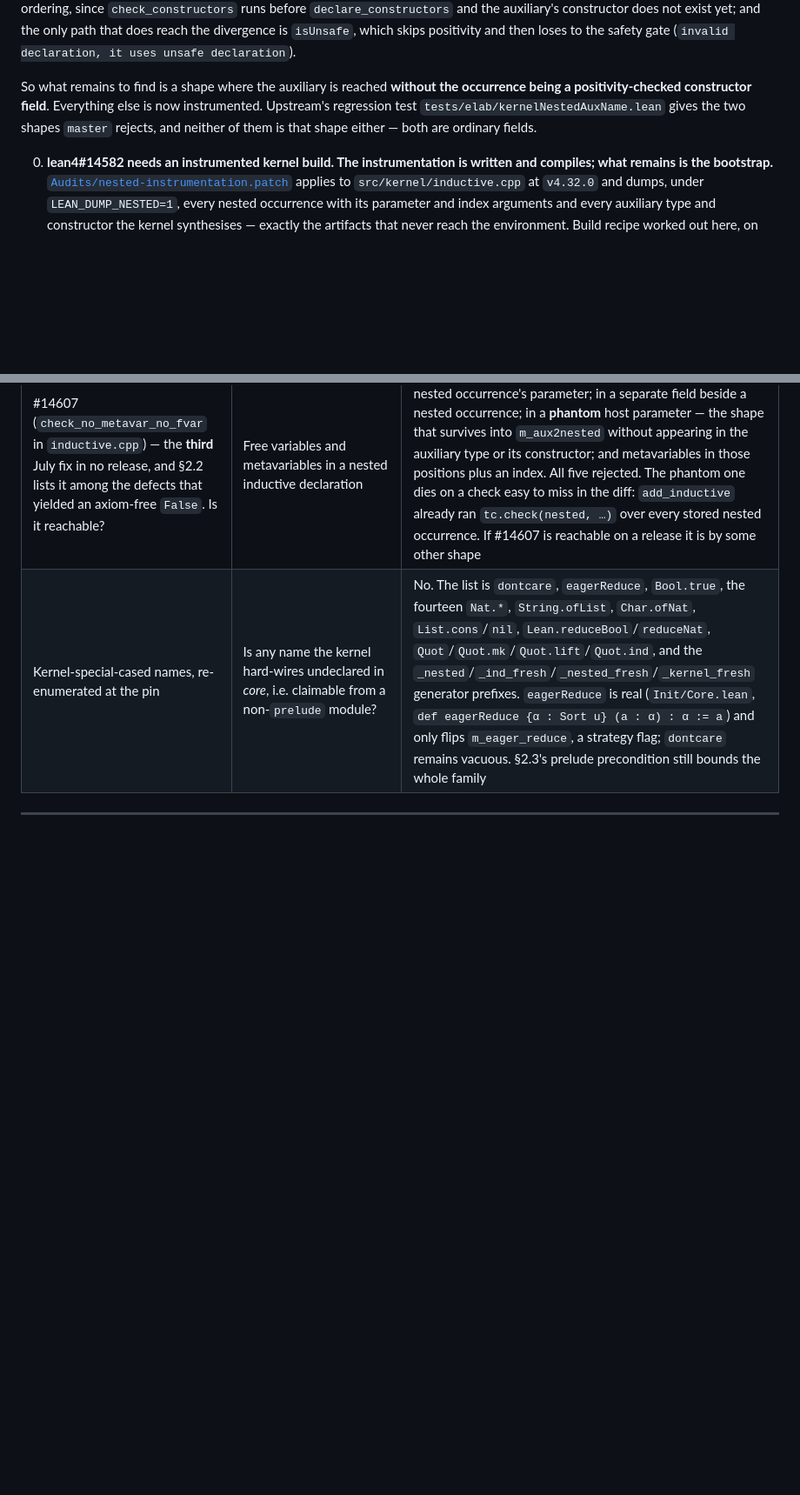
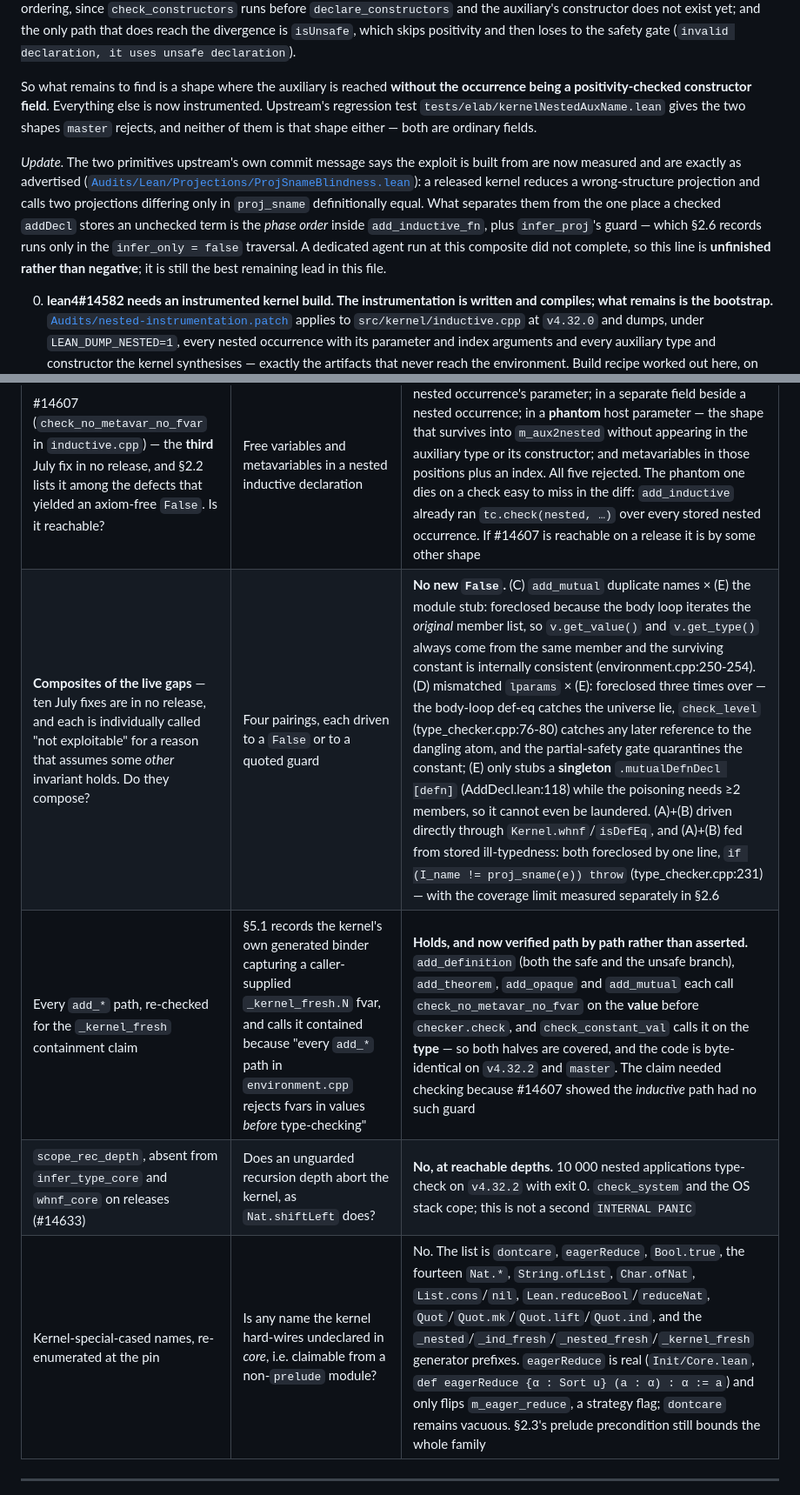
Before and after one commit to VladimirReshetnikov/Shenanigans, a Markdown page: CATALOG.md, 2 parts joined by grey strips. Shown at 87% size. Rendered like a GitHub page; blank space fills up the shorter version.

Commit message:
Record the composite round: four foreclosures, two unfinished
Ten July-2026 fixes are in no release, and each is individually called "not
exploitable" for a reason that assumes some other invariant holds. This round
tested whether they compose. They do not, on the four pairings that ran.

  (C) add_mutual duplicate names x (E) the module stub — foreclosed because the
      body loop iterates the ORIGINAL member list, so v.get_value() and
      v.get_type() always come from the same member and the surviving constant is
      internally consistent (environment.cpp:250-254). (C) is real, and is a
      hygiene defect: a block declaring a name twice is accepted, last wins
      silently.

  (D) mismatched lparams x (E) — foreclosed three times over: the body-loop
      def-eq catches the universe lie, check_level (type_checker.cpp:76-80)
      catches any later reference to the dangling atom, and the partial-safety
      gate quarantines the constant. (E) only stubs a SINGLETON
      `.mutualDefnDecl [defn]` (AddDecl.lean:118) while the poisoning needs two
      or more members, so it cannot even be laundered.

  (A)+(B) driven directly through Kernel.whnf / Kernel.isDefEq, and (A)+(B) fed
      from stored ill-typedness — both foreclosed by one line,
      `if (I_name != proj_sname(e)) throw` (type_checker.cpp:231), whose coverage
      limit is measured separately.

Two verifications of my own alongside. Every add_* path — add_definition in both
branches, add_theorem, add_opaque, add_mutual — calls check_no_metavar_no_fvar on
the value before checker.check, and check_constant_val calls it on the type, and
the code is byte-identical on v4.32.2 and master. So §5.1's `_kernel_fresh`
containment claim holds path by path rather than by assertion; it needed checking
because #14607 showed the inductive path had no such guard. And the missing
scope_rec_depth on releases (#14633) does not abort the kernel: 10 000 nested
applications check with exit 0.

Stated honestly: two of the six composite agents did not complete, including the
one aimed at #14616 itself. Those two lines are unfinished rather than negative,
and §5 now says so.

Co-Authored-By: Claude Opus 5 <noreply@anthropic.com>

```diff
--- a/CATALOG.md
+++ b/CATALOG.md
@@ -612,6 +612,17 @@ Ordered by value.
    `tests/elab/kernelNestedAuxName.lean` gives the two shapes `master` rejects,
    and neither of them is that shape either — both are ordinary fields.
 
+   *Update.* The two primitives upstream's own commit message says the exploit is
+   built from are now measured and are exactly as advertised
+   ([`Audits/Lean/Projections/ProjSnameBlindness.lean`](Audits/Lean/Projections/ProjSnameBlindness.lean)):
+   a released kernel reduces a wrong-structure projection and calls two
+   projections differing only in `proj_sname` definitionally equal. What separates
+   them from the one place a checked `addDecl` stores an unchecked term is the
+   *phase order* inside `add_inductive_fn`, plus `infer_proj`'s guard — which
+   §2.6 records runs only in the `infer_only = false` traversal. A dedicated
+   agent run at this composite did not complete, so this line is **unfinished
+   rather than negative**; it is still the best remaining lead in this file.
+
 0. **lean4#14582 needs an instrumented kernel build. The instrumentation is
    written and compiles; what remains is the bootstrap.**
    [`Audits/nested-instrumentation.patch`](Audits/nested-instrumentation.patch)
@@ -769,6 +780,9 @@ holes are still shipped".
 | `Expr.proj` index arithmetic on `master` | `reduce_proj_core` still computes `nparams + idx` in `unsigned`, and `to_proj_idx` admits up to `UINT_MAX`, so the sum can still wrap | **Source argument, not measured.** `infer_proj` iterates the constructor's Pi-telescope `idx` times and throws as soon as it runs out of binders, so `idx < nfields` on every accepted term and the sum cannot approach `UINT_MAX`. The #13618 family stays closed for the reason #12746 was, not by a bound on the sum — which means it reopens if a path ever reduces a projection that `infer_proj` did not see |
 | #14616's `_nested` auxiliary environment — is the checked/stored divergence reachable from a **safe** declaration? | The auxiliaries exist only in a temporary environment; `restore_nested` rewrites the names back afterwards, so a declaration naming one is checked against one type and stored with another | **Yes, from a safe declaration.** The name is predictable (`_nested.<Host>_1`) and a safe declaration naming it is accepted. Four levers were measured: *level swap* and *parameter swap* die in `check_positivity`, since `is_valid_ind_app` compares against `m_ind_cnsts[i]` with `expr` equality (covering args **and** levels); *`Expr.proj`* dies on ordering (`check_constructors` precedes `declare_constructors`, so the auxiliary's constructor is not yet declared — the control proves the rewrite happened); *`isUnsafe`* skips positivity, reaches the divergence, and loses to the safety gate. The fifth works: **hide the occurrence from `check_positivity`'s leading `whnf`** (§2.6), and a safe module stores three ill-typed constants on every release. Still no `False` — the ill-typedness is inert. Harnesses [`AuxNameReachability.lean`](Audits/Lean/Nested/AuxNameReachability.lean), [`IllTypedStoredConstructor.lean`](Audits/Lean/Nested/IllTypedStoredConstructor.lean) |
 | #14607 (`check_no_metavar_no_fvar` in `inductive.cpp`) — the **third** July fix in no release, and §2.2 lists it among the defects that yielded an axiom-free `False`. Is it reachable? | Free variables and metavariables in a nested inductive declaration | **Not by five shapes.** Tried: an fvar as a plain field type; in a nested occurrence's parameter; in a separate field beside a nested occurrence; in a **phantom** host parameter — the shape that survives into `m_aux2nested` without appearing in the auxiliary type or its constructor; and metavariables in those positions plus an index. All five rejected. The phantom one dies on a check easy to miss in the diff: `add_inductive` already ran `tc.check(nested, …)` over every stored nested occurrence. If #14607 is reachable on a release it is by some other shape |
+| **Composites of the live gaps** — ten July fixes are in no release, and each is individually called "not exploitable" for a reason that assumes some *other* invariant holds. Do they compose? | Four pairings, each driven to a `False` or to a quoted guard | **No new `False`.** (C) `add_mutual` duplicate names × (E) the module stub: foreclosed because the body loop iterates the *original* member list, so `v.get_value()` and `v.get_type()` always come from the same member and the surviving constant is internally consistent (environment.cpp:250-254). (D) mismatched `lparams` × (E): foreclosed three times over — the body-loop def-eq catches the universe lie, `check_level` (type_checker.cpp:76-80) catches any later reference to the dangling atom, and the partial-safety gate quarantines the constant; (E) only stubs a **singleton** `.mutualDefnDecl [defn]` (AddDecl.lean:118) while the poisoning needs ≥2 members, so it cannot even be laundered. (A)+(B) driven directly through `Kernel.whnf`/`isDefEq`, and (A)+(B) fed from stored ill-typedness: both foreclosed by one line, `if (I_name != proj_sname(e)) throw` (type_checker.cpp:231) — with the coverage limit measured separately in §2.6 |
+| Every `add_*` path, re-checked for the `_kernel_fresh` containment claim | §5.1 records the kernel's own generated binder capturing a caller-supplied `_kernel_fresh.N` fvar, and calls it contained because "every `add_*` path in `environment.cpp` rejects fvars in values *before* type-checking" | **Holds, and now verified path by path rather than asserted.** `add_definition` (both the safe and the unsafe branch), `add_theorem`, `add_opaque` and `add_mutual` each call `check_no_metavar_no_fvar` on the **value** before `checker.check`, and `check_constant_val` calls it on the **type** — so both halves are covered, and the code is byte-identical on `v4.32.2` and `master`. The claim needed checking because #14607 showed the *inductive* path had no such guard |
+| `scope_rec_depth`, absent from `infer_type_core` and `whnf_core` on releases (#14633) | Does an unguarded recursion depth abort the kernel, as `Nat.shiftLeft` does? | **No, at reachable depths.** 10 000 nested applications type-check on `v4.32.2` with exit 0. `check_system` and the OS stack cope; this is not a second `INTERNAL PANIC` |
 | Kernel-special-cased names, re-enumerated at the pin | Is any name the kernel hard-wires undeclared in *core*, i.e. claimable from a non-`prelude` module? | No. The list is `dontcare`, `eagerReduce`, `Bool.true`, the fourteen `Nat.*`, `String.ofList`, `Char.ofNat`, `List.cons`/`nil`, `Lean.reduceBool`/`reduceNat`, `Quot`/`Quot.mk`/`Quot.lift`/`Quot.ind`, and the `_nested`/`_ind_fresh`/`_nested_fresh`/`_kernel_fresh` generator prefixes. `eagerReduce` is real (`Init/Core.lean`, `def eagerReduce {α : Sort u} (a : α) : α := a`) and only flips `m_eager_reduce`, a strategy flag; `dontcare` remains vacuous. §2.3's prelude precondition still bounds the whole family |
 
 ---
```
